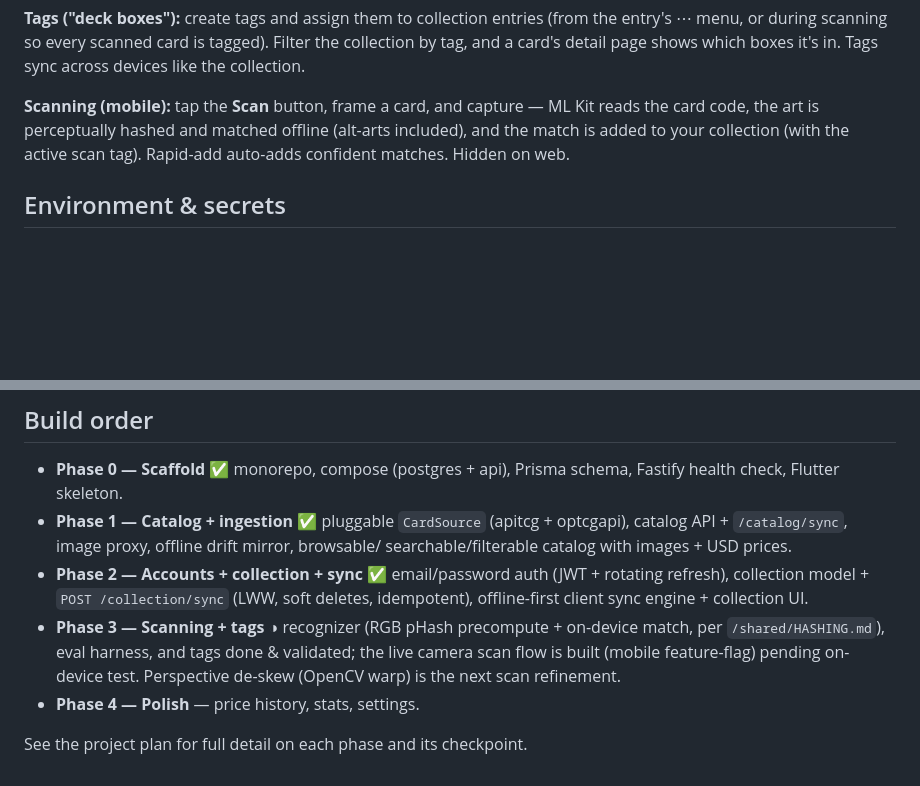
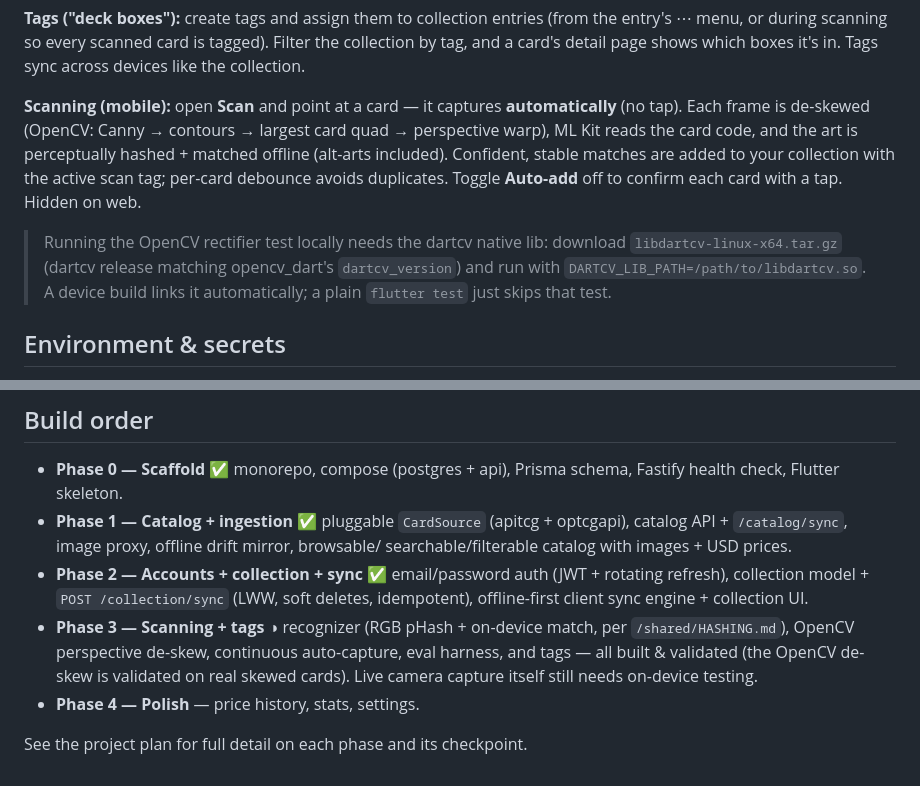
Before and after one commit to Vincenius/op-scanner, a Markdown page: README.md, 2 parts joined by grey strips. Rendered like a GitHub page; blank space fills up the shorter version.

Commit message:
docs: scanning now does OpenCV de-skew + continuous auto-capture
Co-Authored-By: Claude Opus 4.8 (1M context) <noreply@anthropic.com>

```diff
--- a/README.md
+++ b/README.md
@@ -112,10 +112,18 @@ the entry's ⋯ menu, or during scanning so every scanned card is tagged). Filte
 the collection by tag, and a card's detail page shows which boxes it's in. Tags
 sync across devices like the collection.
 
-**Scanning (mobile):** tap the **Scan** button, frame a card, and capture — ML Kit
-reads the card code, the art is perceptually hashed and matched offline (alt-arts
-included), and the match is added to your collection (with the active scan tag).
-Rapid-add auto-adds confident matches. Hidden on web.
+**Scanning (mobile):** open **Scan** and point at a card — it captures
+**automatically** (no tap). Each frame is de-skewed (OpenCV: Canny → contours →
+largest card quad → perspective warp), ML Kit reads the card code, and the art is
+perceptually hashed + matched offline (alt-arts included). Confident, stable
+matches are added to your collection with the active scan tag; per-card debounce
+avoids duplicates. Toggle **Auto-add** off to confirm each card with a tap.
+Hidden on web.
+
+> Running the OpenCV rectifier test locally needs the dartcv native lib: download
+> `libdartcv-linux-x64.tar.gz` (dartcv release matching opencv_dart's
+> `dartcv_version`) and run with `DARTCV_LIB_PATH=/path/to/libdartcv.so`. A device
+> build links it automatically; a plain `flutter test` just skips that test.
 
 ## Environment & secrets
 
@@ -145,10 +153,10 @@ npm run ingest        # run the ingestion job (stub until Phase 1)
 - **Phase 2 — Accounts + collection + sync** ✅ email/password auth (JWT +
   rotating refresh), collection model + `POST /collection/sync` (LWW, soft
   deletes, idempotent), offline-first client sync engine + collection UI.
-- **Phase 3 — Scanning + tags** ◑ recognizer (RGB pHash precompute + on-device
-  match, per `/shared/HASHING.md`), eval harness, and tags done & validated; the
-  live camera scan flow is built (mobile feature-flag) pending on-device test.
-  Perspective de-skew (OpenCV warp) is the next scan refinement.
+- **Phase 3 — Scanning + tags** ◑ recognizer (RGB pHash + on-device match, per
+  `/shared/HASHING.md`), OpenCV perspective de-skew, continuous auto-capture, eval
+  harness, and tags — all built & validated (the OpenCV de-skew is validated on
+  real skewed cards). Live camera capture itself still needs on-device testing.
 - **Phase 4 — Polish** — price history, stats, settings.
 
 See the project plan for full detail on each phase and its checkpoint.
```
